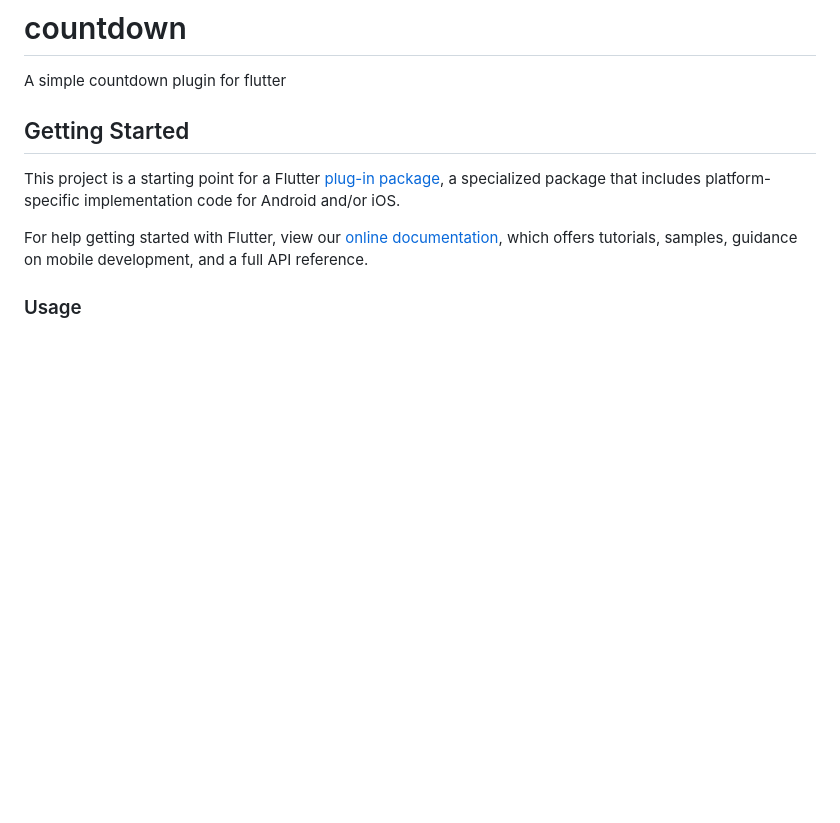
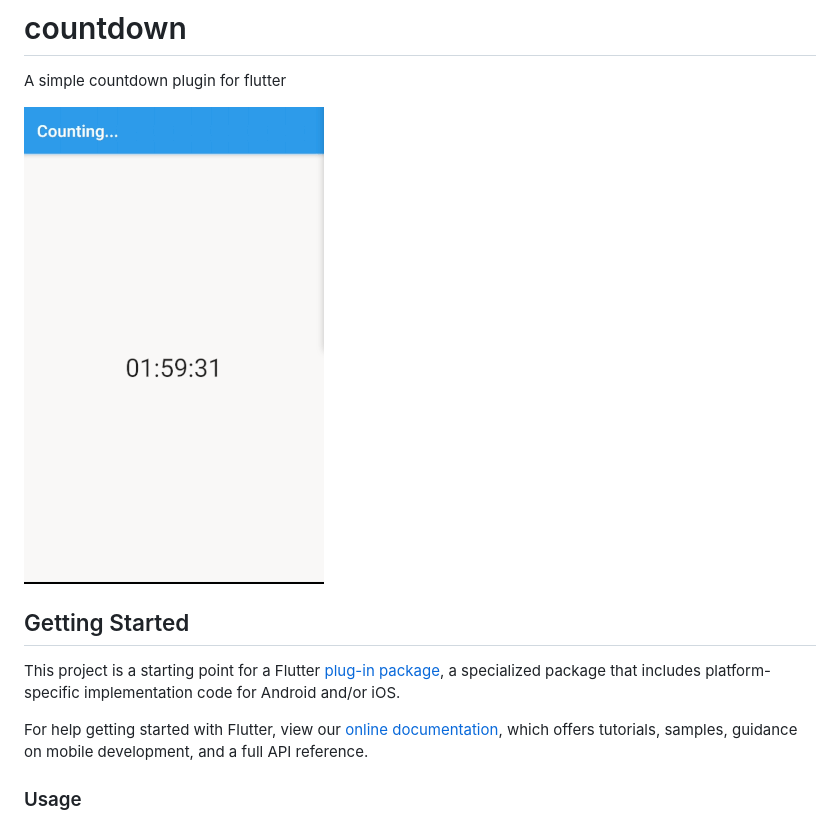
Before and after one commit to Leocardoso94/flutter-countdown, a Markdown page: README.md, the part around the change. Rendered like a GitHub page; pictures changed too: images/countdown.gif; blank space fills up the shorter version.

```diff
--- a/README.md
+++ b/README.md
@@ -1,6 +1,8 @@
 # countdown
 
 A simple countdown plugin for flutter
+
+![gif](https://github.com/Leocardoso94/flutter-countdown/blob/master/images/countdown.gif?raw=true)
 
 ## Getting Started
 
```
